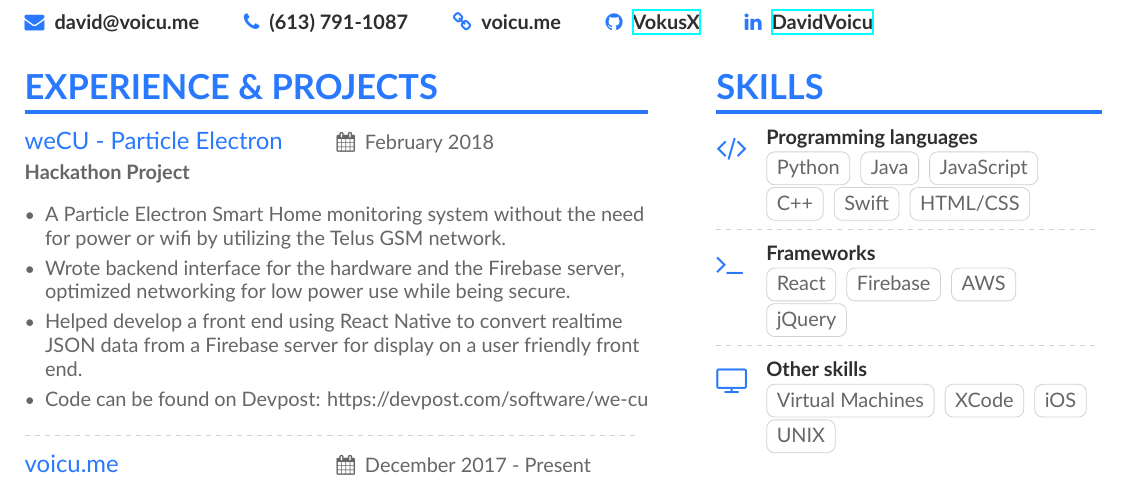
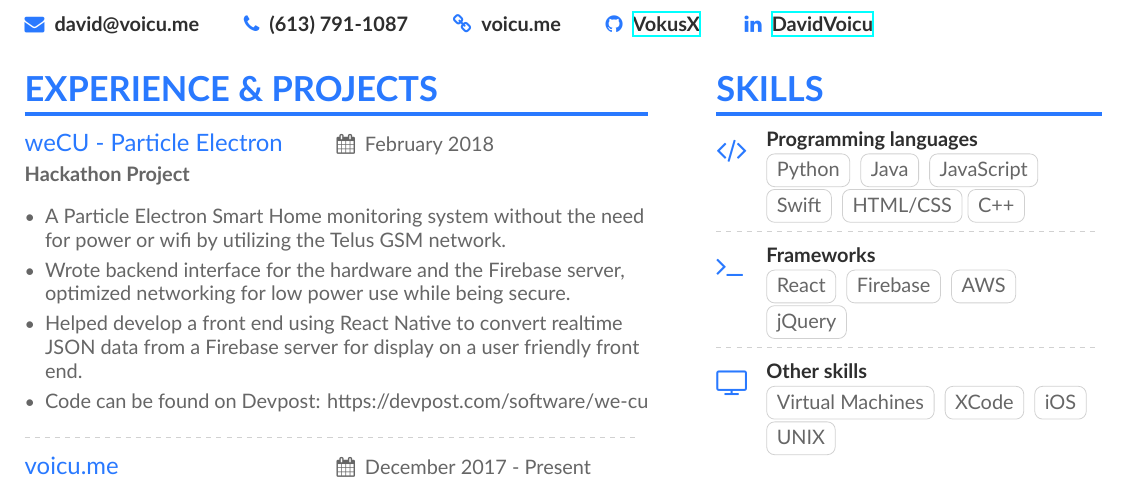
Before and after one commit to VokusX/Resume, a LaTeX CV (main.tex, which reads page1sidebar.tex): part of the page, cut so that both start at the same text. Compiled offline with XeLaTeX.

Commit message:
Fixed lining issue

```diff
--- a/page1sidebar.tex
+++ b/page1sidebar.tex
@@ -6,7 +6,7 @@
 \cvsection{Skills}
 
 \cvachievement{\faCode}{Programming languages}{%
-\cvtag{Python} \cvtag{Java} \cvtag{JavaScript} \cvtag{C++} \cvtag{Swift} \cvtag{HTML/CSS}
+\cvtag{Python} \cvtag{Java} \cvtag{JavaScript} \cvtag{Swift} \cvtag{HTML/CSS}\cvtag{C++}
 }
 
 \divider
```
Also changed, not shown: main.pdf, 2 other files.
